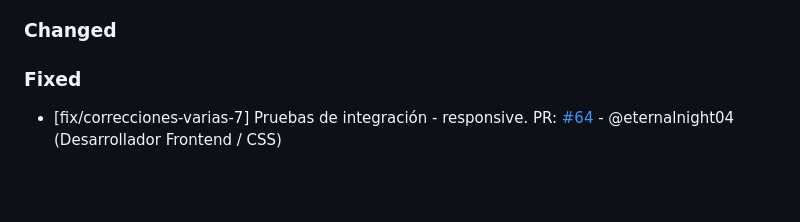
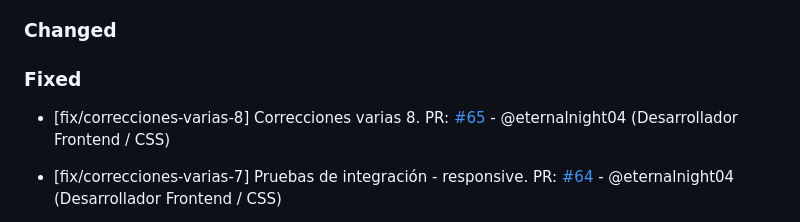
Before and after one commit to eternalnight04/HeladeriaVainell, a Markdown page: changelog.md, the part around the change. Rendered like a GitHub page; blank space fills up the shorter version.

Commit message:
nueva entrada en changelog

```diff
--- a/changelog.md
+++ b/changelog.md
@@ -30,6 +30,8 @@ Este archivo se actualiza con cada Pull Request para registrar avances y correcc
 ### Changed
 
 ### Fixed
+
+- [fix/correcciones-varias-8] Correcciones varias 8. PR: [#65](https://github.com/eternalnight04/HeladeriaVainell/pull/65) - @eternalnight04 (Desarrollador Frontend / CSS)
 
 - [fix/correcciones-varias-7] Pruebas de integración - responsive. PR: [#64](https://github.com/eternalnight04/HeladeriaVainell/pull/64) - @eternalnight04 (Desarrollador Frontend / CSS)
 
```
